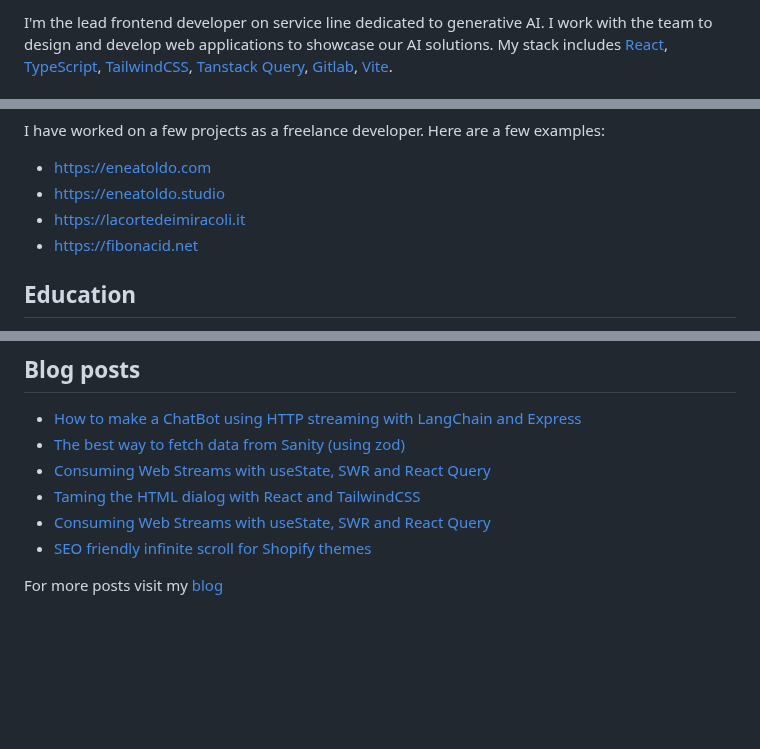
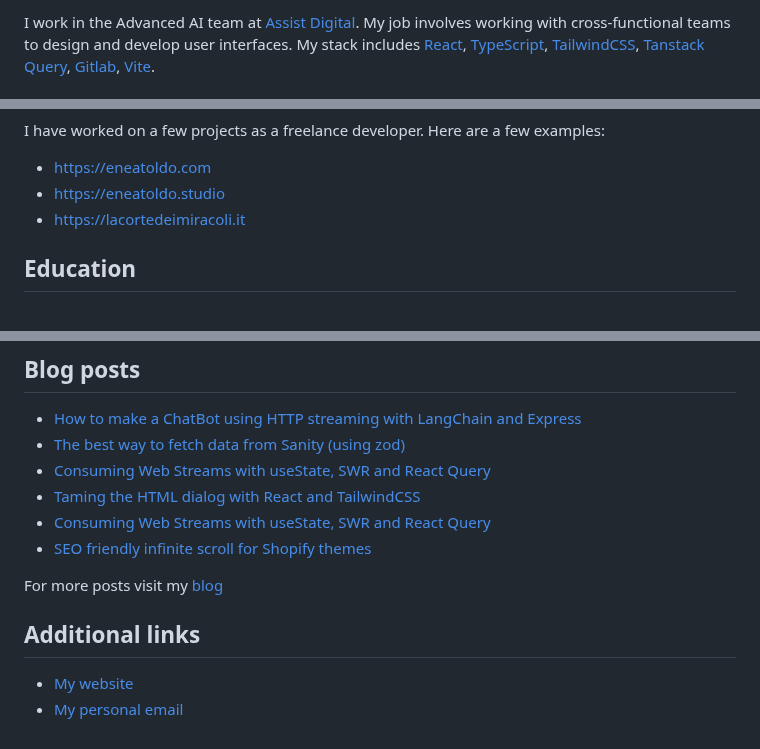
Before and after one commit to fibonacid/fibonacid, a Markdown page: README.md, 3 parts joined by grey strips. Rendered like a GitHub page; blank space fills up the shorter version.

Commit message:
add additional links

```diff
--- a/README.md
+++ b/README.md
@@ -44,4 +44,4 @@ I'm a passionate coder with a strong interest in user experience and accessibili
 
-I'm the lead frontend developer on service line dedicated to generative AI.
-I work with the team to design and develop web applications to showcase our AI solutions. My stack includes [React](https://react.dev/), [TypeScript](https://www.typescriptlang.org/), [TailwindCSS](https://tailwindcss.com/), [Tanstack Query](https://tanstack.com/query/latest), [Gitlab](https://about.gitlab.com/), [Vite](https://vitejs.dev/).
+I work in the Advanced AI team at [Assist Digital](https://assistdigital.com). My job involves working with cross-functional teams to design and develop user interfaces.
+My stack includes [React](https://react.dev/), [TypeScript](https://www.typescriptlang.org/), [TailwindCSS](https://tailwindcss.com/), [Tanstack Query](https://tanstack.com/query/latest), [Gitlab](https://about.gitlab.com/), [Vite](https://vitejs.dev/).
 
@@ -60,7 +60,6 @@ Here are a few examples:
 - [https://eneatoldo.com](https://eneatoldo.com)
 - [https://eneatoldo.studio](https://eneatoldo.studio)
 - [https://lacortedeimiracoli.it](https://lacortedeimiracoli.it)
-- [https://fibonacid.net](https://fibonacid.net)
 
 ## Education
 
@@ -76,3 +75,8 @@ In april 2020 I have graduated from the Milan Conservatory with a Bachelor degre
 - [SEO friendly infinite scroll for Shopify themes](https://dev.to/fibonacid/seo-friendly-infinite-scroll-for-shopify-themes-4f81)
 
 For more posts visit my [blog](https://dev.to/fibonacid)
+
+## Additional links
+
+- [My website](https://fibonacid.net)
+- [My personal email](mailto:lorenzorivosecchi3@gmail.com)
```
Also changed, not shown: other parts of README.md (+4 -4 lines).
